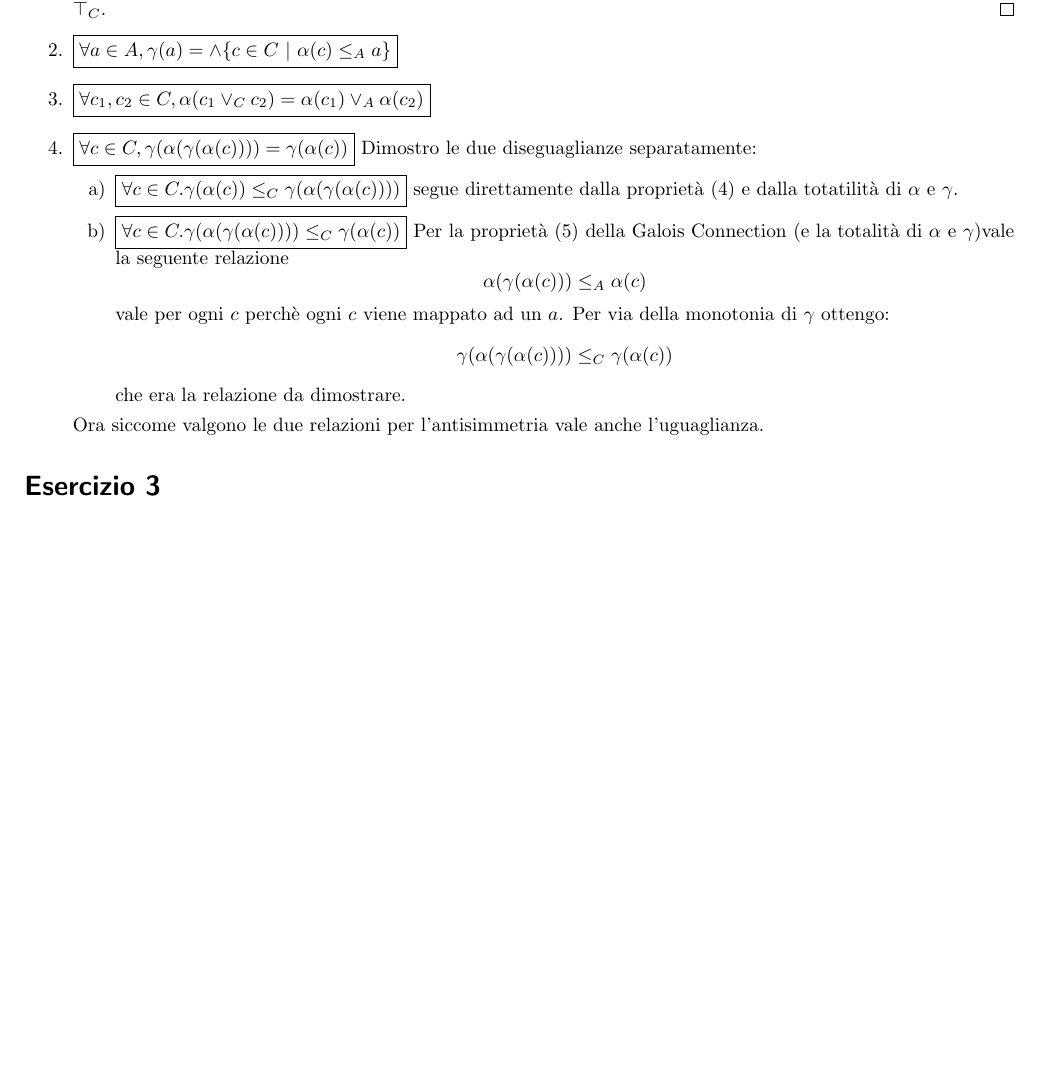
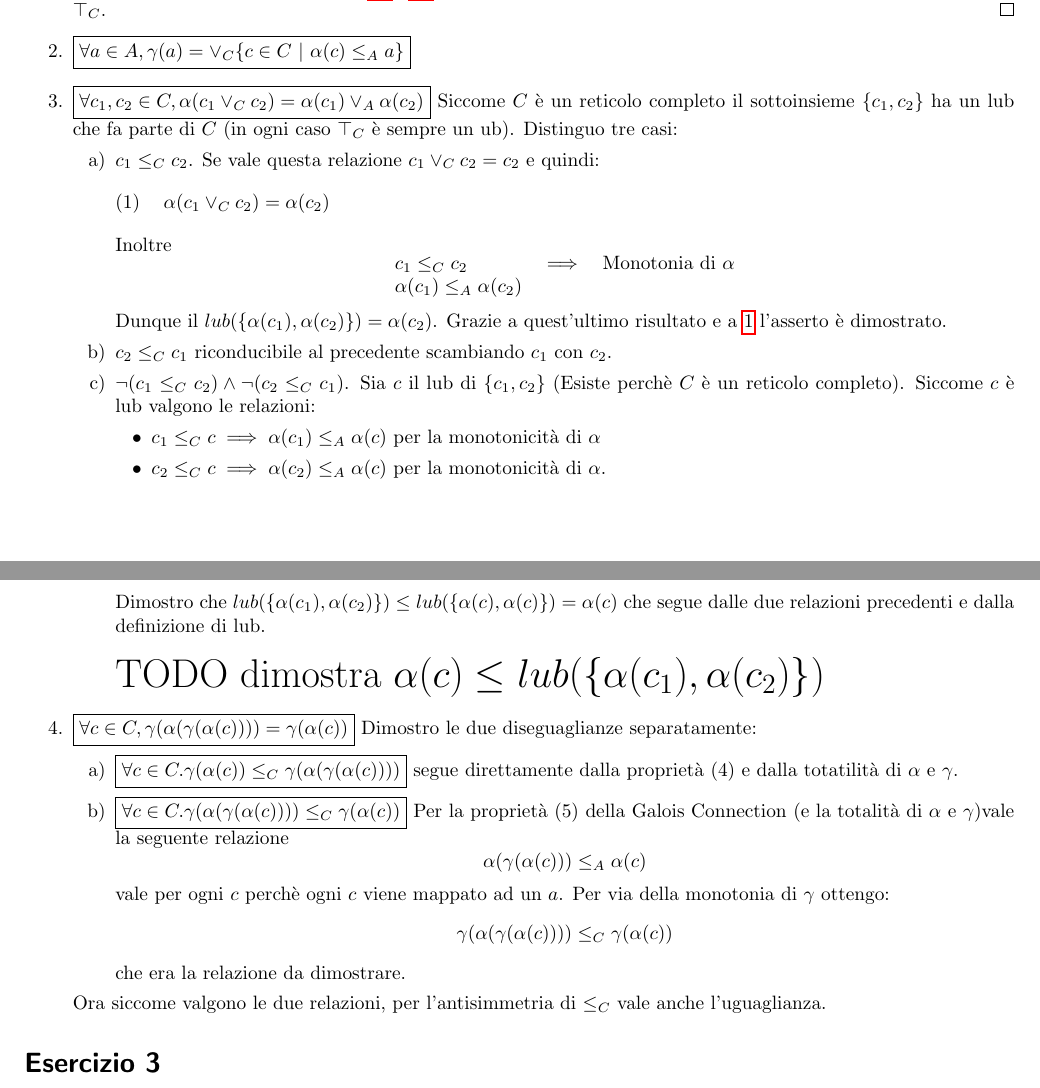
Before and after one commit to herrBez/VS2, a LaTeX document (vs.tex, which reads ex/ex2.tex): part of page 2 of 4 before the commit and two parts of pages 2 and 3 of 4 after it, the two joined at a grey line, cut so that both start at the same text, the shorter picture padded with empty space. Compiled offline with pdfLaTeX.

Commit message:
Added point 1, 3 (not yet finished) and 4

```diff
--- a/ex/ex2.tex
+++ b/ex/ex2.tex
@@ -2,7 +2,7 @@
 {Let $C$ and $A$ be complete lattices and let $(\alpha, C, A, \gamma)$ be a Galois connection. Prove the following properties:
 \begin{enumerate}
 	\item $\gamma(\alpha(\top_C)) = \top_C$
-	\item for any $a \in A, \gamma(a) = \wedge \{c \in C\ |\ \alpha(c) \leq_A a \}$
+	\item for any $a \in A, \gamma(a) = \vee_C \{c \in C\ |\ \alpha(c) \leq_A a \}$
 	\item for any $c_1, c_2 \in C, \alpha(c_1 \vee_C c_2) = \alpha(c_1) \vee_A \alpha(c_2)$
 	\item for any $c \in C, \gamma(\alpha(\gamma(\alpha(c)))) = \gamma(\alpha(c))$
 \end{enumerate}
@@ -27,8 +27,39 @@
 	visto che valgono le diseguaglianze \ref{ex2:item:gamma:alpha:topC} e \ref{ex2:item:topC}, per l'antisimmetria del poset $(C, \leq_C)$ posso concludere
 	$\gamma(\alpha(\top_C)) = \top_C$.
 	\end{proof}
-	\item $\boxed{\forall a \in A, \gamma(a) = \wedge \{c \in C\ |\ \alpha(c) \leq_A a \}}$
+	\item $\boxed{\forall a \in A, \gamma(a) = \vee_C \{c \in C\ |\ \alpha(c) \leq_A a \}}$
+
 	\item $\boxed{\forall c_1, c_2 \in C, \alpha(c_1 \vee_C c_2) = \alpha(c_1) \vee_A \alpha(c_2)}$
+	Siccome $C$ è un reticolo completo il sottoinsieme $\{c_1, c_2\}$ ha un lub che fa parte di $C$ (in ogni caso $\top_C$ è sempre un ub). Distinguo tre casi:
+	\begin{enumerate}
+		\item $c_1 \leq_C c_2$. Se vale questa relazione $c_1 \vee_C c_2 = c_2$ e quindi:
+		\begin{equation}
+		\label{ex2:eq:alpha(c1c2)}
+		\alpha(c_1 \vee_C c_2) = \alpha(c_2)
+		\end{equation}
+		Inoltre
+		$$
+		\begin{array}{lll}
+		c_1 \leq_C c_2 & \implies & \text{Monotonia di $\alpha$} \\
+		\alpha(c_1) \leq_A \alpha(c_2) & &\\
+		\end{array}
+		$$
+		Dunque il $lub(\{\alpha(c_1), \alpha(c_2)\}) = \alpha(c_2)$.
+		Grazie a quest'ultimo risultato e a $\ref{ex2:eq:alpha(c1c2)}$ l'asserto è dimostrato.
+		\item $c_2 \leq_C c_1$ riconducibile al precedente scambiando $c_1$ con $c_2$.
+		\item $\neg (c_1 \leq_C c_2) \land \neg (c_2 \leq_C c_1)$. Sia $c$ il lub di $\{c_1, c_2\}$
+		(Esiste perchè $C$ è un reticolo completo).
+		Siccome $c$ è lub valgono le relazioni:
+		\begin{itemize}
+			\item $c_1 \leq_C c \implies \alpha(c_1) \leq_A \alpha(c)$ per la monotonicità di $\alpha$
+			\item $c_2 \leq_C c \implies \alpha(c_2) \leq_A \alpha(c)$ per la monotonicità di $\alpha$.
+		\end{itemize}
+		Dimostro che $lub(\{\alpha(c_1), \alpha(c_2)\}) \leq lub(\{\alpha(c), \alpha(c)\}) = \alpha(c)$ che segue dalle due relazioni precedenti e dalla definizione di lub.
+
+		\huge TODO dimostra $\alpha(c) \leq lub(\{\alpha(c_1), \alpha(c_2)\})$
+	\end{enumerate}
+
+
 	\item $\boxed{\forall c \in C, \gamma(\alpha(\gamma(\alpha(c)))) = \gamma(\alpha(c))}$
 	Dimostro le due diseguaglianze separatamente:
 	\begin{enumerate}
@@ -46,7 +77,7 @@
 		$$
 		che era la relazione da dimostrare.
 	\end{enumerate}
-	Ora siccome valgono le due relazioni per l'antisimmetria vale anche l'uguaglianza.
+	Ora siccome valgono le due relazioni, per l'antisimmetria di $\leq_C$ vale anche l'uguaglianza.
 \end{enumerate}
 
 }
```
Also changed, not shown: vs.pdf.
